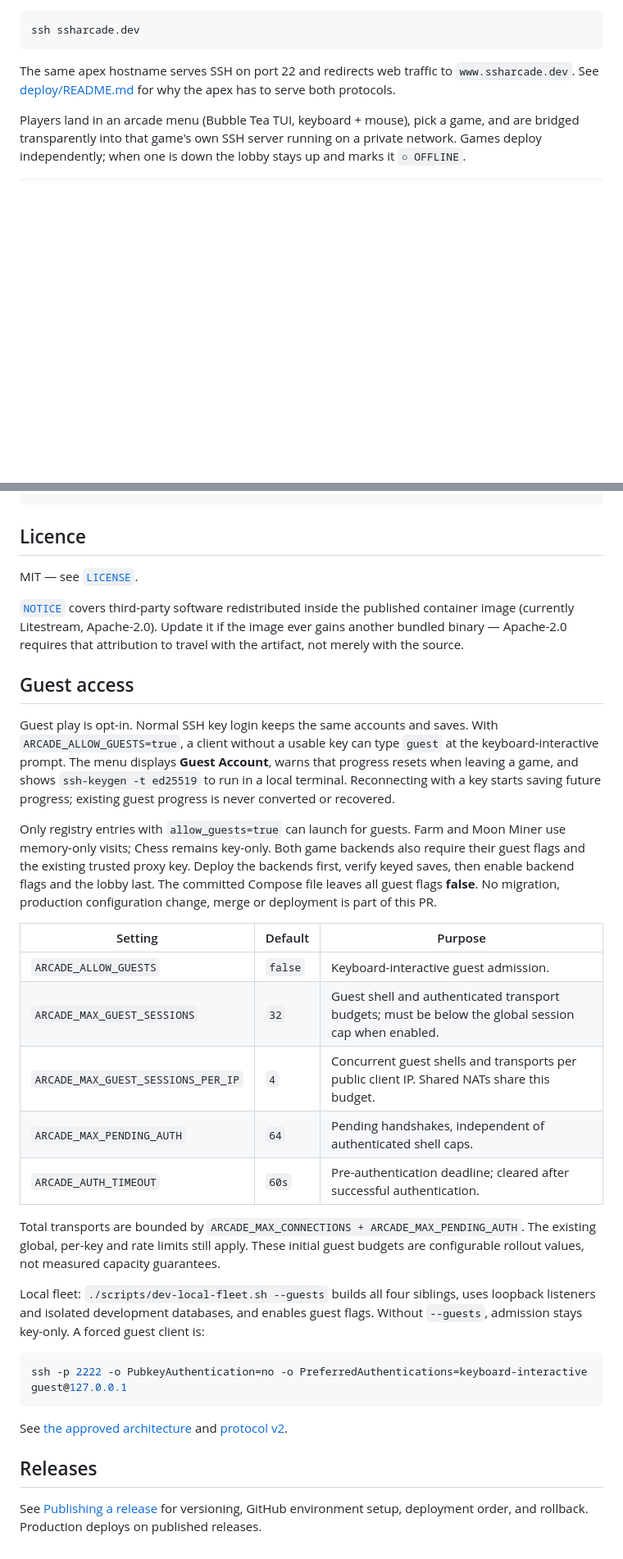
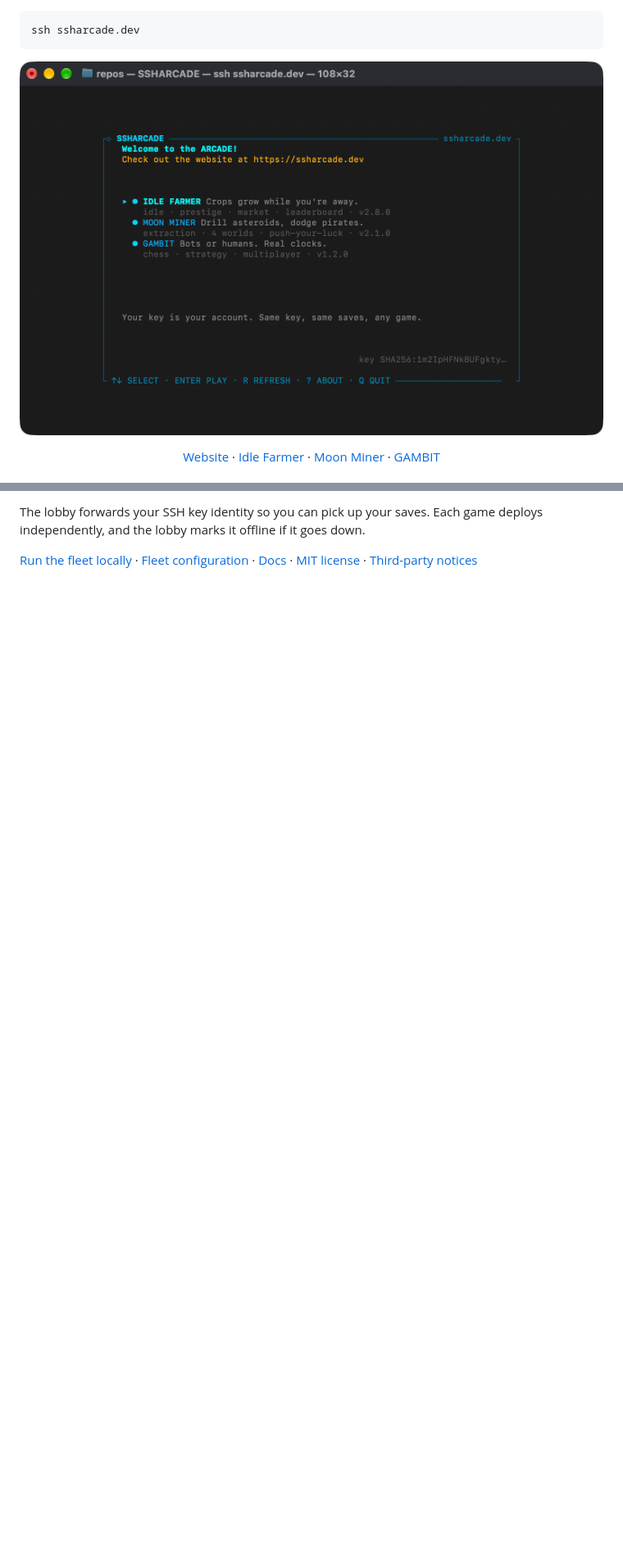
Before and after one commit to MyNameIs-Nigel/ssh-arcadelobby, a Markdown page: README.md, 2 parts joined by grey strips. Shown at 82% size. GitHub-like rendering; pictures changed too: docs/images/arcade-lobby.png (added); blank space fills up the shorter version.

Commit message:
chore(docs): update readme and remove stale info (#23)

````diff
--- a/README.md
+++ b/README.md
@@ -7,13 +12,14 @@ One address, every game:
 ssh ssharcade.dev
 ```
 
-The same apex hostname serves SSH on port 22 and redirects web traffic to
-`www.ssharcade.dev`. See
-[deploy/README.md](deploy/README.md#dns-the-apex-and-the-web-redirector)
-for why the apex has to serve both protocols.
+<p align="center">
+  <img src="docs/images/arcade-lobby.png" width="740" alt="SSH Arcade terminal menu with Idle Farmer, Moon Miner, and GAMBIT">
+</p>
 
-Players land in an arcade menu (Bubble Tea TUI, keyboard + mouse), pick a
-game, and are bridged transparently into that game's own SSH server running
-on a private network. Games deploy independently; when one is down the
-lobby stays up and marks it `○ OFFLINE`.
+<p align="center">
+  <a href="https://www.ssharcade.dev">Website</a> ·
+  <a href="https://github.com/MyNameIs-Nigel/ssh-farm">Idle Farmer</a> ·
+  <a href="https://github.com/MyNameIs-Nigel/ssh-moonminer">Moon Miner</a> ·
+  <a href="https://github.com/MyNameIs-Nigel/ssh-chess">GAMBIT</a>
+</p>
 
@@ -79,55 +53,5 @@ go vet ./...                                             # vet
 ```
 
+The lobby forwards your SSH key identity so you can pick up your saves. Each game deploys independently, and the lobby marks it offline if it goes down.
 
-## Licence
-
-MIT — see [`LICENSE`](LICENSE).
-
-[`NOTICE`](NOTICE) covers third-party software redistributed inside the
-published container image (currently Litestream, Apache-2.0). Update it if the
-image ever gains another bundled binary — Apache-2.0 requires that attribution
-to travel with the artifact, not merely with the source.
-
-## Guest access
-
-Guest play is opt-in. Normal SSH key login keeps the same accounts and saves.
-With `ARCADE_ALLOW_GUESTS=true`, a client without a usable key can type `guest`
-at the keyboard-interactive prompt. The menu displays **Guest Account**, warns
-that progress resets when leaving a game, and shows `ssh-keygen -t ed25519` to
-run in a local terminal. Reconnecting with a key starts saving future progress;
-existing guest progress is never converted or recovered.
-
-Only registry entries with `allow_guests=true` can launch for guests. Farm and
-Moon Miner use memory-only visits; Chess remains key-only. Both game backends
-also require their guest flags and the existing trusted proxy key. Deploy the
-backends first, verify keyed saves, then enable backend flags and the lobby last.
-The committed Compose file leaves all guest flags **false**. No migration,
-production configuration change, merge or deployment is part of this PR.
-
-| Setting | Default | Purpose |
-| --- | --- | --- |
-| `ARCADE_ALLOW_GUESTS` | `false` | Keyboard-interactive guest admission. |
-| `ARCADE_MAX_GUEST_SESSIONS` | `32` | Guest shell and authenticated transport budgets; must be below the global session cap when enabled. |
-| `ARCADE_MAX_GUEST_SESSIONS_PER_IP` | `4` | Concurrent guest shells and transports per public client IP. Shared NATs share this budget. |
-| `ARCADE_MAX_PENDING_AUTH` | `64` | Pending handshakes, independent of authenticated shell caps. |
-| `ARCADE_AUTH_TIMEOUT` | `60s` | Pre-authentication deadline; cleared after successful authentication. |
-
-Total transports are bounded by `ARCADE_MAX_CONNECTIONS + ARCADE_MAX_PENDING_AUTH`.
-The existing global, per-key and rate limits still apply. These initial guest
-budgets are configurable rollout values, not measured capacity guarantees.
-
-Local fleet: `./scripts/dev-local-fleet.sh --guests` builds all four siblings,
-uses loopback listeners and isolated development databases, and enables guest
-flags. Without `--guests`, admission stays key-only. A forced guest client is:
-
-```sh
-ssh -p 2222 -o PubkeyAuthentication=no -o PreferredAuthentications=keyboard-interactive guest@127.0.0.1
-```
-
-See [the approved architecture](docs/08-guest-access-plan.md) and
-[protocol v2](docs/02-bridge-and-identity-protocol.md).
-
-## Releases
-
-See [Publishing a release](docs/releasing.md) for versioning, GitHub environment
-setup, deployment order, and rollback. Production deploys on published releases.
+[Run the fleet locally](scripts/dev-local-fleet.sh) · [Fleet configuration](deploy/docker-compose.yml) · [Docs](docs/README.md) · [MIT license](LICENSE) · [Third-party notices](NOTICE)
````
Also changed, not shown: other parts of README.md (+31 -58 lines).
